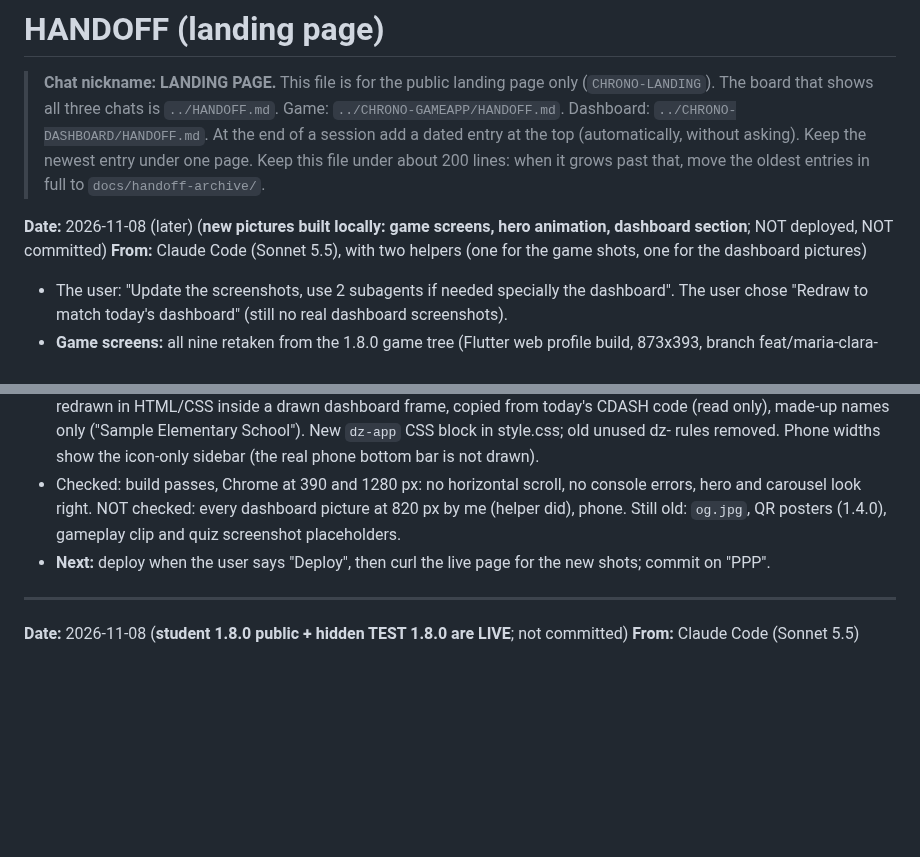
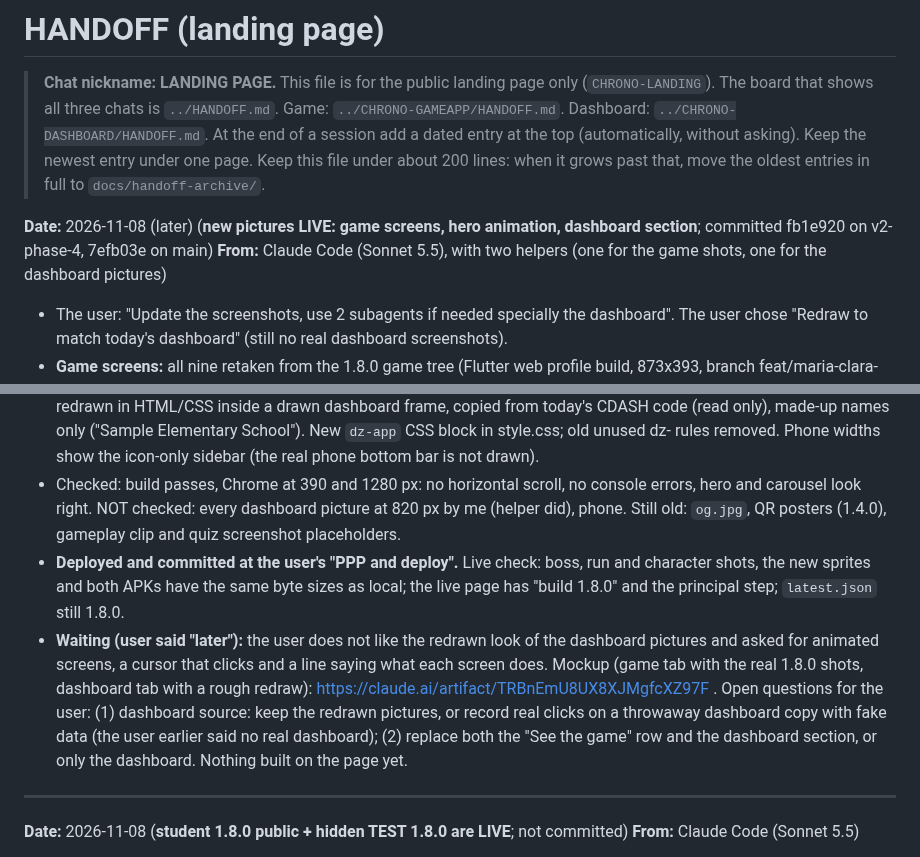
Before and after one commit to rowdel-ctrl/CHRONO-MAINREPO, a Markdown page: CHRONO-LANDING/HANDOFF.md, 2 parts joined by grey strips. Rendered like a GitHub page; blank space fills up the shorter version.

Commit message:
doc: update the board and handoff (LANDING PAGE: new pictures live, animated tour mockup waiting on the user)

```diff
--- a/CHRONO-LANDING/HANDOFF.md
+++ b/CHRONO-LANDING/HANDOFF.md
@@ -3,14 +3,15 @@
 > **Chat nickname: LANDING PAGE.** This file is for the public landing page only (`CHRONO-LANDING`). The board that shows all three chats is `../HANDOFF.md`. Game: `../CHRONO-GAMEAPP/HANDOFF.md`. Dashboard: `../CHRONO-DASHBOARD/HANDOFF.md`.
 > At the end of a session add a dated entry at the top (automatically, without asking). Keep the newest entry under one page. Keep this file under about 200 lines: when it grows past that, move the oldest entries in full to `docs/handoff-archive/`.
 
-**Date:** 2026-11-08 (later) (**new pictures built locally: game screens, hero animation, dashboard section**; NOT deployed, NOT committed)
+**Date:** 2026-11-08 (later) (**new pictures LIVE: game screens, hero animation, dashboard section**; committed fb1e920 on v2-phase-4, 7efb03e on main)
 **From:** Claude Code (Sonnet 5.5), with two helpers (one for the game shots, one for the dashboard pictures)
 - The user: "Update the screenshots, use 2 subagents if needed specially the dashboard". The user chose "Redraw to match today's dashboard" (still no real dashboard screenshots).
 - **Game screens:** all nine retaken from the 1.8.0 game tree (Flutter web profile build, 873x393, branch feat/maria-clara-artifacts; only the git-ignored build/web was touched) and a tenth added, `boss.webp` (Bakunawa, "Tanong 1 ng 22"). Character shows Maria Clara and the roster of eight; run shows Juan and the dark spirit; welcome/eras/shop/profile are on the parol night. Shop and profile show zeros and "Student" (web build, no account). Intro line now says build 1.8.0; captions for hero/run/shop rewritten; boss card added after run.
 - **Hero animation** (top of the page): Juan (`boy_walk_1-4`, `boy_jump`) and the dark spirit (`dark_spirit_1-2`) copied from the game assets into `public/art/` (old rizal/spanish files still there, now unused); CSS vars/aspect ratios changed, smooth scaling for those two.
 - **Dashboard section (#teachers):** now six steps (Write, Time, Share, Follow, For the principal, For admins), pictures redrawn in HTML/CSS inside a drawn dashboard frame, copied from today's CDASH code (read only), made-up names only ("Sample Elementary School"). New `dz-app` CSS block in style.css; old unused dz- rules removed. Phone widths show the icon-only sidebar (the real phone bottom bar is not drawn).
 - Checked: build passes, Chrome at 390 and 1280 px: no horizontal scroll, no console errors, hero and carousel look right. NOT checked: every dashboard picture at 820 px by me (helper did), phone. Still old: `og.jpg`, QR posters (1.4.0), gameplay clip and quiz screenshot placeholders.
-- **Next:** deploy when the user says "Deploy", then curl the live page for the new shots; commit on "PPP".
+- **Deployed and committed at the user's "PPP and deploy".** Live check: boss, run and character shots, the new sprites and both APKs have the same byte sizes as local; the live page has "build 1.8.0" and the principal step; `latest.json` still 1.8.0.
+- **Waiting (user said "later"):** the user does not like the redrawn look of the dashboard pictures and asked for animated screens, a cursor that clicks and a line saying what each screen does. Mockup (game tab with the real 1.8.0 shots, dashboard tab with a rough redraw): https://claude.ai/artifact/TRBnEmU8UX8XJMgfcXZ97F . Open questions for the user: (1) dashboard source: keep the redrawn pictures, or record real clicks on a throwaway dashboard copy with fake data (the user earlier said no real dashboard); (2) replace both the "See the game" row and the dashboard section, or only the dashboard. Nothing built on the page yet.
 
 ---
 
```
Also changed, not shown: HANDOFF.md (+1 -1 lines).
